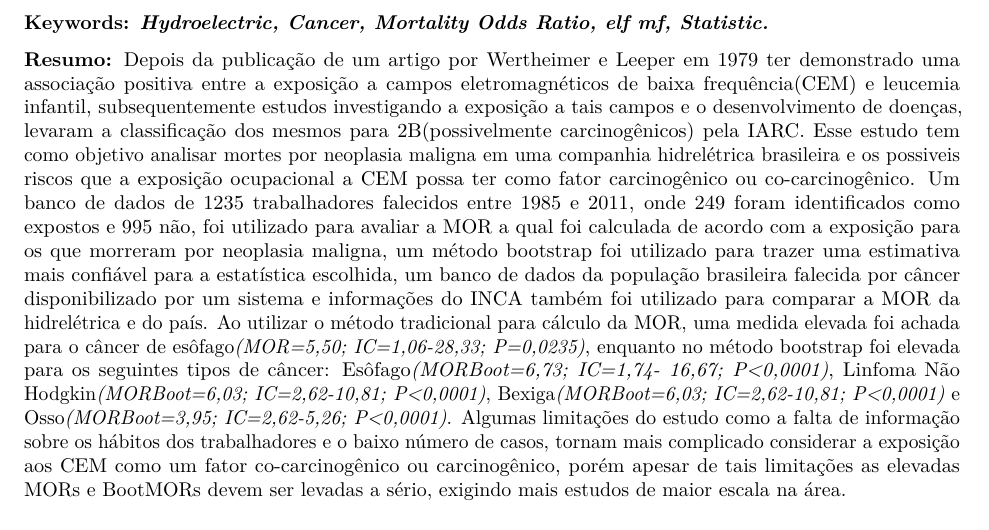
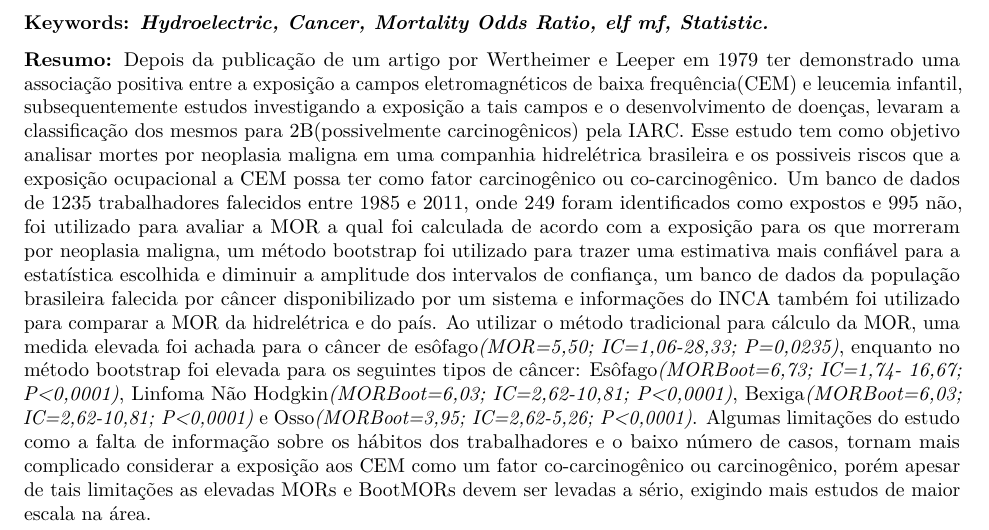
Before and after one commit to marreapato/Mortalidade_Cancer_Hidreletrica, an R Markdown document (Artigo.rmd): part of page 1 of 2, cut so that both start at the same text. Rendered offline with R 4.5, knitr and Pandoc, then LaTeX, with nearby package versions; drawn as R Markdown's standard PDF in place of the format the file asks for.

Commit message:
Update Artigo.rmd

````diff
--- a/Artigo.rmd
+++ b/Artigo.rmd
@@ -30,7 +30,7 @@ library(rticles)
 ```
 
 
-**Resumo:** Depois da publicação de um artigo por Wertheimer e Leeper em 1979 ter demonstrado uma associação positiva entre a exposição a campos eletromagnéticos de baixa frequência(CEM) e leucemia infantil, subsequentemente estudos investigando a exposição a tais campos e o desenvolvimento de doenças, levaram a classificação dos mesmos para 2B(possivelmente carcinogênicos) pela IARC. Esse estudo tem como objetivo analisar mortes por neoplasia maligna em uma companhia hidrelétrica brasileira e os possiveis riscos que a exposição ocupacional a CEM possa ter como fator carcinogênico ou co-carcinogênico. Um banco de dados de 1235 trabalhadores falecidos entre 1985 e 2011, onde 249 foram identificados como expostos e 995 não, foi utilizado para avaliar a MOR a qual foi calculada de acordo com a exposição para os que morreram por neoplasia maligna, um método bootstrap foi utilizado para trazer uma estimativa mais confiável para a estatística escolhida, um banco de dados da população brasileira falecida por câncer disponibilizado por um sistema e informações do INCA também foi utilizado para comparar a MOR da hidrelétrica e do país. Ao utilizar o método tradicional para cálculo da MOR, uma medida elevada foi achada para o câncer de esôfago*(MOR=5,50; IC=1,06-28,33; P=0,0235)*, enquanto no método bootstrap foi elevada para os seguintes tipos de câncer: Esôfago*(MORBoot=6,73; IC=1,74- 16,67; P<0,0001)*, Linfoma Não Hodgkin*(MORBoot=6,03; IC=2,62-10,81; P<0,0001)*, Bexiga*(MORBoot=6,03; IC=2,62-10,81; P<0,0001)* e Osso*(MORBoot=3,95; IC=2,62-5,26; P<0,0001)*. Algumas limitações do estudo como a falta de informação sobre os hábitos dos trabalhadores e o baixo número de casos, tornam mais complicado considerar a exposição aos CEM como um fator co-carcinogênico ou carcinogênico, porém apesar de tais limitações as elevadas MORs e BootMORs devem ser levadas a sério, exigindo mais estudos de maior escala na área.
+**Resumo:** Depois da publicação de um artigo por Wertheimer e Leeper em 1979 ter demonstrado uma associação positiva entre a exposição a campos eletromagnéticos de baixa frequência(CEM) e leucemia infantil, subsequentemente estudos investigando a exposição a tais campos e o desenvolvimento de doenças, levaram a classificação dos mesmos para 2B(possivelmente carcinogênicos) pela IARC. Esse estudo tem como objetivo analisar mortes por neoplasia maligna em uma companhia hidrelétrica brasileira e os possiveis riscos que a exposição ocupacional a CEM possa ter como fator carcinogênico ou co-carcinogênico. Um banco de dados de 1235 trabalhadores falecidos entre 1985 e 2011, onde 249 foram identificados como expostos e 995 não, foi utilizado para avaliar a MOR a qual foi calculada de acordo com a exposição para os que morreram por neoplasia maligna, um método bootstrap foi utilizado para trazer uma estimativa mais confiável para a estatística escolhida e diminuir a amplitude dos intervalos de confiança, um banco de dados da população brasileira falecida por câncer disponibilizado por um sistema e informações do INCA também foi utilizado para comparar a MOR da hidrelétrica e do país. Ao utilizar o método tradicional para cálculo da MOR, uma medida elevada foi achada para o câncer de esôfago*(MOR=5,50; IC=1,06-28,33; P=0,0235)*, enquanto no método bootstrap foi elevada para os seguintes tipos de câncer: Esôfago*(MORBoot=6,73; IC=1,74- 16,67; P<0,0001)*, Linfoma Não Hodgkin*(MORBoot=6,03; IC=2,62-10,81; P<0,0001)*, Bexiga*(MORBoot=6,03; IC=2,62-10,81; P<0,0001)* e Osso*(MORBoot=3,95; IC=2,62-5,26; P<0,0001)*. Algumas limitações do estudo como a falta de informação sobre os hábitos dos trabalhadores e o baixo número de casos, tornam mais complicado considerar a exposição aos CEM como um fator co-carcinogênico ou carcinogênico, porém apesar de tais limitações as elevadas MORs e BootMORs devem ser levadas a sério, exigindo mais estudos de maior escala na área.
 
 ### Palavras-chave: *Hidrelétrica, Câncer, Mortality Odds Ratio, CEM, Estatística.*
 
````
